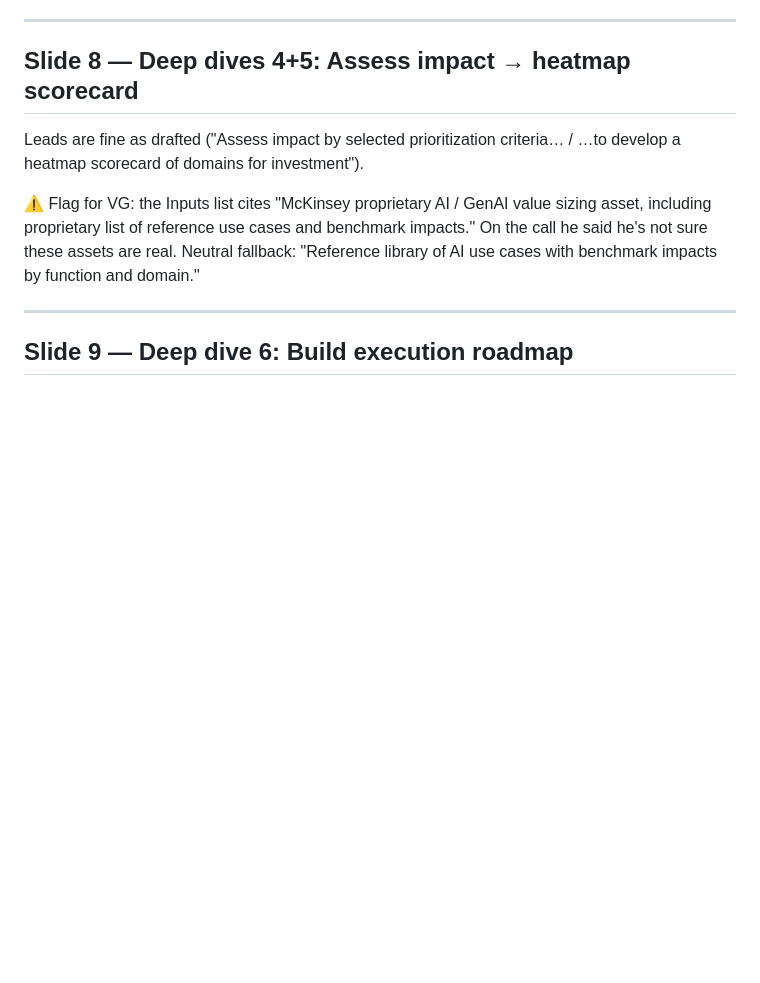
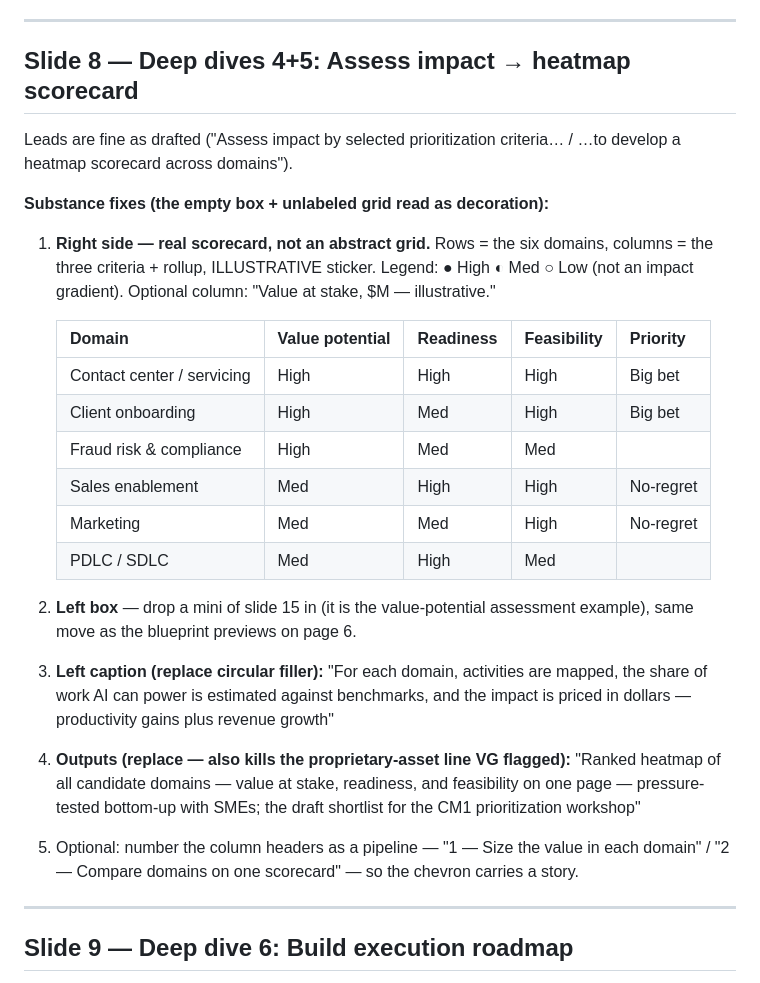
Before and after one commit to parthb102/Repo, a Markdown page: proposal/tu-ai-strategy-content.md, the part around the change. Rendered like a GitHub page; blank space fills up the shorter version.

Commit message:
Rework slide 8 content: real scorecard exhibit, mechanics caption, outputs rewrite
Co-Authored-By: Claude Fable 5 <noreply@anthropic.com>
Claude-Session: https://claude.ai/code/session_01A3Z3HHfQP1XqLkWjeuhpsJ

```diff
--- a/proposal/tu-ai-strategy-content.md
+++ b/proposal/tu-ai-strategy-content.md
@@ -127,9 +127,28 @@ Per VG: no HR / F&A / corporate functions — too small for TU. Contact center a
 
 ## Slide 8 — Deep dives 4+5: Assess impact → heatmap scorecard
 
-Leads are fine as drafted ("Assess impact by selected prioritization criteria… / …to develop a heatmap scorecard of domains for investment").
+Leads are fine as drafted ("Assess impact by selected prioritization criteria… / …to develop a heatmap scorecard across domains").
 
-⚠️ Flag for VG: the Inputs list cites "McKinsey proprietary AI / GenAI value sizing asset, including proprietary list of reference use cases and benchmark impacts." On the call he said he's not sure these assets are real. Neutral fallback: "Reference library of AI use cases with benchmark impacts by function and domain."
+**Substance fixes (the empty box + unlabeled grid read as decoration):**
+
+1. **Right side — real scorecard, not an abstract grid.** Rows = the six domains, columns = the three criteria + rollup, ILLUSTRATIVE sticker. Legend: ● High ◐ Med ○ Low (not an impact gradient). Optional column: "Value at stake, $M — illustrative."
+
+   | Domain | Value potential | Readiness | Feasibility | Priority |
+   |---|---|---|---|---|
+   | Contact center / servicing | High | High | High | Big bet |
+   | Client onboarding | High | Med | High | Big bet |
+   | Fraud risk & compliance | High | Med | Med | |
+   | Sales enablement | Med | High | High | No-regret |
+   | Marketing | Med | Med | High | No-regret |
+   | PDLC / SDLC | Med | High | Med | |
+
+2. **Left box** — drop a mini of slide 15 in (it is the value-potential assessment example), same move as the blueprint previews on page 6.
+
+3. **Left caption (replace circular filler):** "For each domain, activities are mapped, the share of work AI can power is estimated against benchmarks, and the impact is priced in dollars — productivity gains plus revenue growth"
+
+4. **Outputs (replace — also kills the proprietary-asset line VG flagged):** "Ranked heatmap of all candidate domains — value at stake, readiness, and feasibility on one page — pressure-tested bottom-up with SMEs; the draft shortlist for the CM1 prioritization workshop"
+
+5. Optional: number the column headers as a pipeline — "1 — Size the value in each domain" / "2 — Compare domains on one scorecard" — so the chevron carries a story.
 
 ---
 
```
